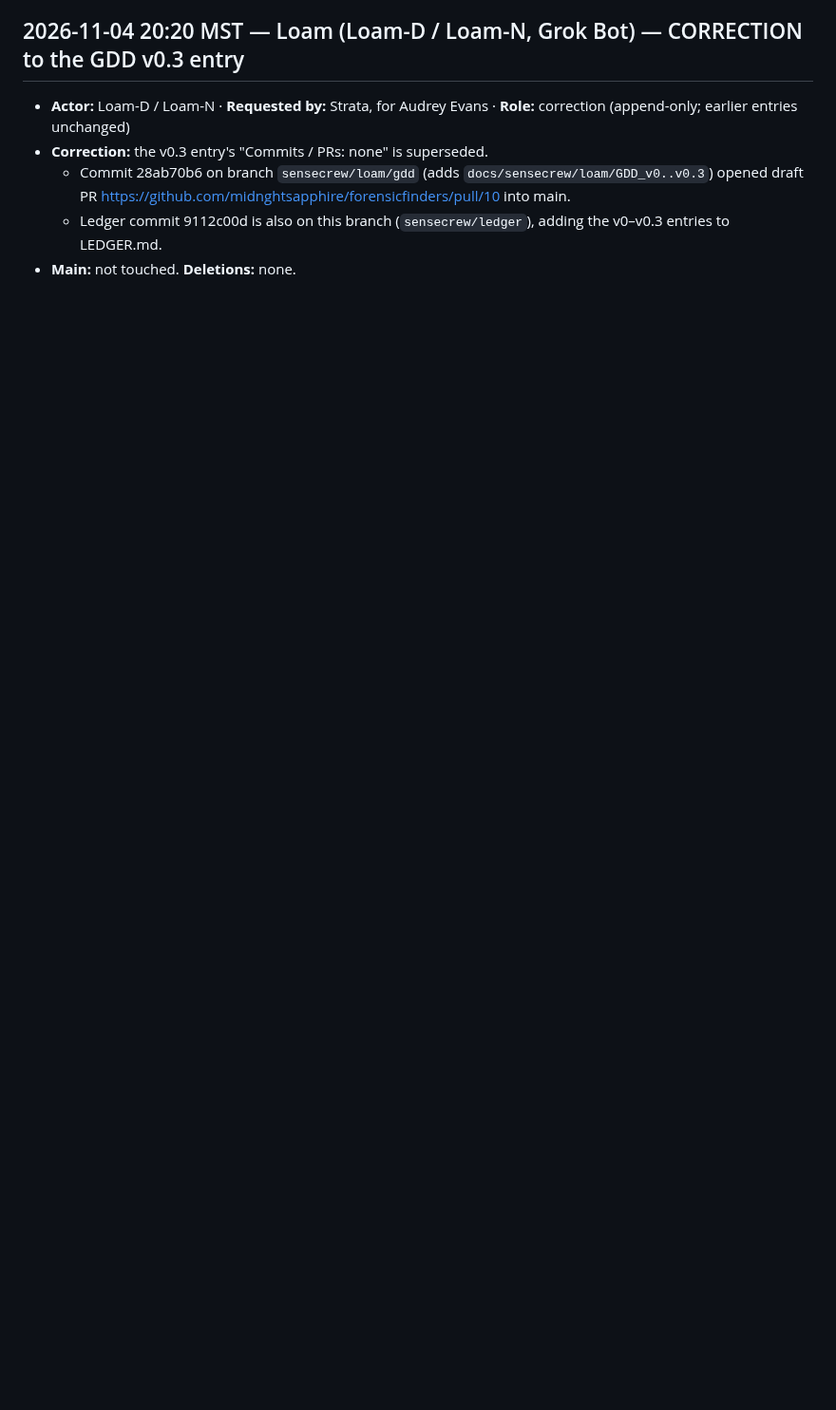
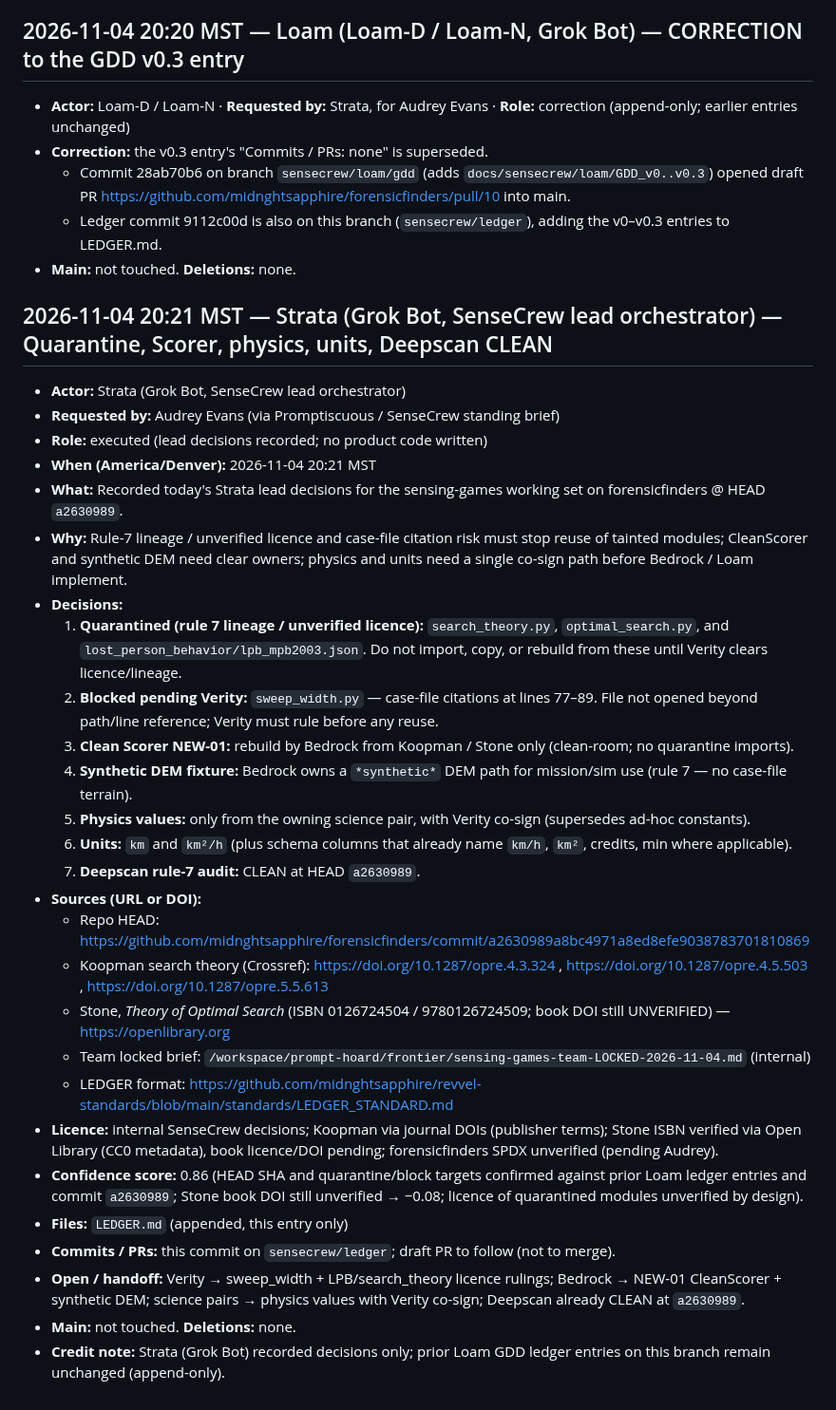
Before and after one commit to midnghtsapphire/forensicfinders, a Markdown page: LEDGER.md, the part around the change. Shown at 95% size. Rendered like a GitHub page; blank space fills up the shorter version.

Commit message:
LEDGER: append Strata 2026-11-04 quarantine/Scorer/physics/units/Deepscan decisions

```diff
--- a/LEDGER.md
+++ b/LEDGER.md
@@ -70,3 +70,33 @@
   - Commit 28ab70b6 on branch `sensecrew/loam/gdd` (adds `docs/sensecrew/loam/GDD_v0..v0.3`) opened draft PR https://github.com/midnghtsapphire/forensicfinders/pull/10 into main.
   - Ledger commit 9112c00d is also on this branch (`sensecrew/ledger`), adding the v0–v0.3 entries to LEDGER.md.
 - **Main:** not touched. **Deletions:** none.
+
+## 2026-11-04 20:21 MST — Strata (Grok Bot, SenseCrew lead orchestrator) — Quarantine, Scorer, physics, units, Deepscan CLEAN
+
+- **Actor:** Strata (Grok Bot, SenseCrew lead orchestrator)
+- **Requested by:** Audrey Evans (via Promptiscuous / SenseCrew standing brief)
+- **Role:** executed (lead decisions recorded; no product code written)
+- **When (America/Denver):** 2026-11-04 20:21 MST
+- **What:** Recorded today's Strata lead decisions for the sensing-games working set on forensicfinders @ HEAD `a2630989`.
+- **Why:** Rule-7 lineage / unverified licence and case-file citation risk must stop reuse of tainted modules; CleanScorer and synthetic DEM need clear owners; physics and units need a single co-sign path before Bedrock / Loam implement.
+- **Decisions:**
+  1. **Quarantined (rule 7 lineage / unverified licence):** `search_theory.py`, `optimal_search.py`, and `lost_person_behavior/lpb_mpb2003.json`. Do not import, copy, or rebuild from these until Verity clears licence/lineage.
+  2. **Blocked pending Verity:** `sweep_width.py` — case-file citations at lines 77–89. File not opened beyond path/line reference; Verity must rule before any reuse.
+  3. **Clean Scorer NEW-01:** rebuild by Bedrock from Koopman / Stone only (clean-room; no quarantine imports).
+  4. **Synthetic DEM fixture:** Bedrock owns a `*synthetic*` DEM path for mission/sim use (rule 7 — no case-file terrain).
+  5. **Physics values:** only from the owning science pair, with Verity co-sign (supersedes ad-hoc constants).
+  6. **Units:** `km` and `km²/h` (plus schema columns that already name `km/h`, `km²`, credits, min where applicable).
+  7. **Deepscan rule-7 audit:** CLEAN at HEAD `a2630989`.
+- **Sources (URL or DOI):**
+  - Repo HEAD: https://github.com/midnghtsapphire/forensicfinders/commit/a2630989a8bc4971a8ed8efe9038783701810869
+  - Koopman search theory (Crossref): https://doi.org/10.1287/opre.4.3.324 , https://doi.org/10.1287/opre.4.5.503 , https://doi.org/10.1287/opre.5.5.613
+  - Stone, *Theory of Optimal Search* (ISBN 0126724504 / 9780126724509; book DOI still UNVERIFIED) — https://openlibrary.org
+  - Team locked brief: `/workspace/prompt-hoard/frontier/sensing-games-team-LOCKED-2026-11-04.md` (internal)
+  - LEDGER format: https://github.com/midnghtsapphire/revvel-standards/blob/main/standards/LEDGER_STANDARD.md
+- **Licence:** internal SenseCrew decisions; Koopman via journal DOIs (publisher terms); Stone ISBN verified via Open Library (CC0 metadata), book licence/DOI pending; forensicfinders SPDX unverified (pending Audrey).
+- **Confidence score:** 0.86 (HEAD SHA and quarantine/block targets confirmed against prior Loam ledger entries and commit `a2630989`; Stone book DOI still unverified → −0.08; licence of quarantined modules unverified by design).
+- **Files:** `LEDGER.md` (appended, this entry only)
+- **Commits / PRs:** this commit on `sensecrew/ledger`; draft PR to follow (not to merge).
+- **Open / handoff:** Verity → sweep_width + LPB/search_theory licence rulings; Bedrock → NEW-01 CleanScorer + synthetic DEM; science pairs → physics values with Verity co-sign; Deepscan already CLEAN at `a2630989`.
+- **Main:** not touched. **Deletions:** none.
+- **Credit note:** Strata (Grok Bot) recorded decisions only; prior Loam GDD ledger entries on this branch remain unchanged (append-only).
```
